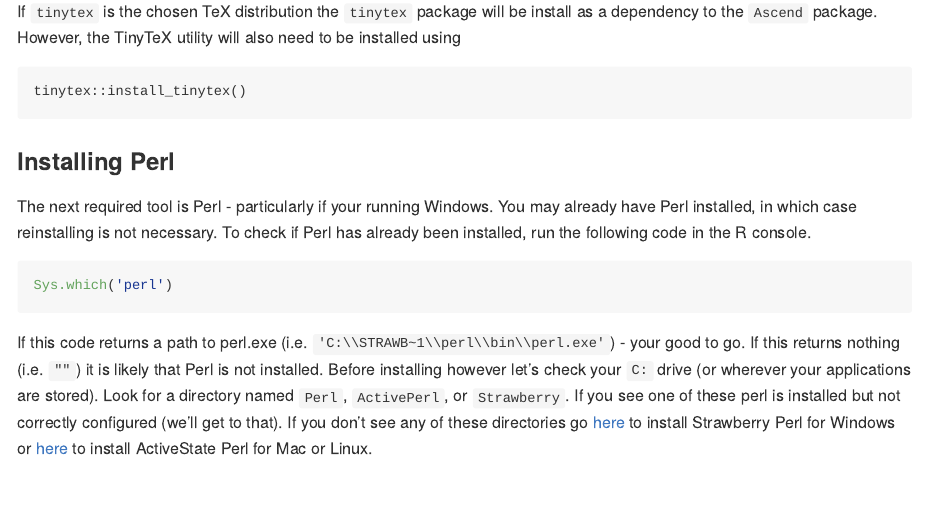
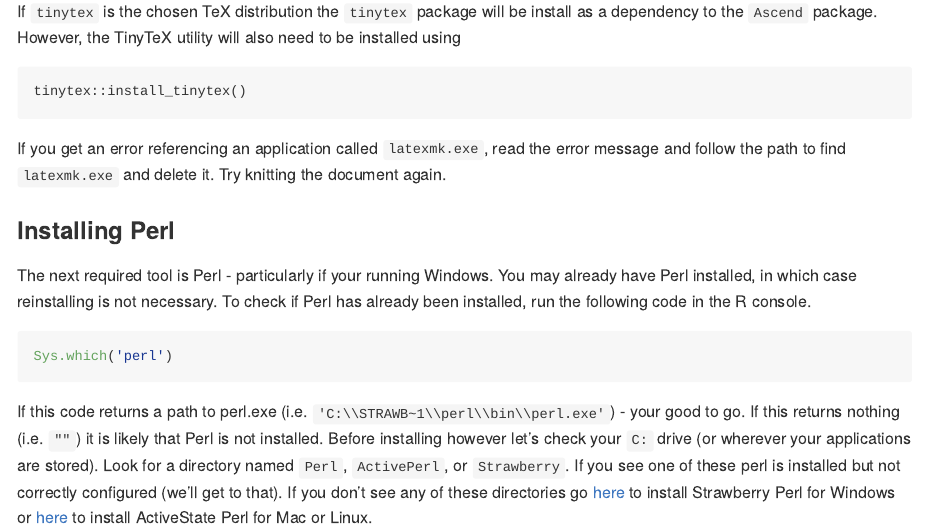
Before and after one commit to Auburngrads/Ascend, an R Markdown document (README.Rmd): the page in a window 1100 px wide, from 1070 px down. Rendered offline with R 4.5, knitr and Pandoc, with nearby package versions; badge pictures from the web are left out.

Commit message:
Update README.Rmd

````diff
--- a/README.Rmd
+++ b/README.Rmd
@@ -56,6 +56,8 @@ If `tinytex` is the chosen TeX distribution the `tinytex` package will be instal
 tinytex::install_tinytex()
 ```
 
+If you get an error referencing an application called `latexmk.exe`, read the error message and follow the path to find `latexmk.exe` and delete it.  Try knitting the document again.
+
 ### Installing Perl
 
 The next required tool is Perl - particularly if your running Windows.  You may already have Perl installed, in which case reinstalling is not necessary. To check if Perl has already been installed, run the following code in the R console.
````
